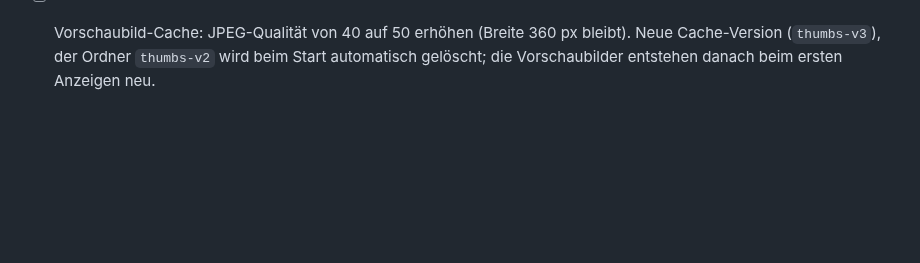
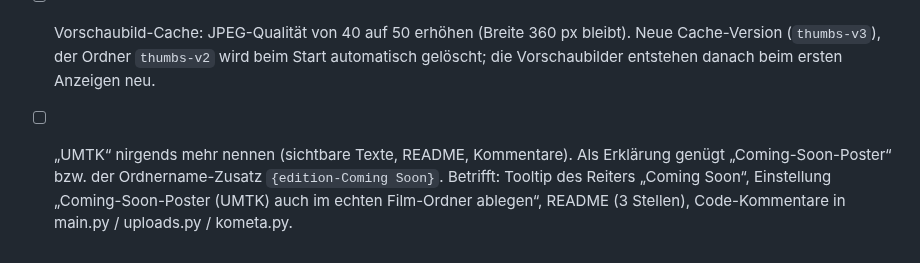
Before and after one commit to p5lukas/p5assets, a Markdown page: TODO.md, the part around the change. Rendered like a GitHub page; blank space fills up the shorter version.

Commit message:
TODO: UMTK nicht mehr nennen
Co-Authored-By: Claude Sonnet 5.5 <noreply@anthropic.com>
Claude-Session: https://claude.ai/code/session_01JoFLcQEW7QhHAh66qJqz46

```diff
--- a/TODO.md
+++ b/TODO.md
@@ -103,3 +103,4 @@ Alle bisher gesammelten Punkte sind in Version 2 umgesetzt. Neue Beobachtungen b
 - [x] Neuer Reiter „Coming Soon“: zeigt die Titel, die in Plex schon als UMTK-Platzhalter (`{edition-Coming Soon}` im Ordnernamen) angezeigt werden, damit man sieht, welche zeitnah ein Poster brauchen. Zähler im Reiter (z. B. „Coming Soon 12“), Anzeige der Titel ohne Poster zuerst (oder Zusatz-Schalter „nur ohne Poster“), Kachel mit Tag „Coming Soon“. Der Reiter erscheint nur, wenn es solche Titel in der aktuellen Welt gibt, ohne A–Z-Aufteilung, kombinierbar mit der Quellenauswahl. Die Spiegelung in den echten Radarr-/Sonarr-Ordner bleibt wie bisher.
 - [ ] Neuer Reiter „In Plex, Poster fehlt“ (Arbeitstitel; vom Nutzer „Bei Plex ohne Poster“): Titel, die in Plex vorhanden sind, bei denen aber mindestens ein Kometa-Asset fehlt (Film: Poster; Serie: Serienposter oder eine Staffel). Gegenüber „Fehlende“ (dort stehen auch Titel, die nur in Sonarr/Radarr/Ordner existieren) ist das genau der Teil, der in Plex schon sichtbar ist und jetzt ein Poster braucht. Mit Zähler, kombinierbar mit Quellenauswahl, ohne A–Z-Aufteilung, Nachladen beim Scrollen. Coming-Soon-Platzhalter ohne Poster zählen hier ebenfalls mit (sie sind in Plex sichtbar). Reihenfolge der Reiter: Alle · Fehlende · In Plex, Poster fehlt · Vollständig · Coming Soon · Noch nicht in Plex.
 - [ ] Vorschaubild-Cache: JPEG-Qualität von 40 auf 50 erhöhen (Breite 360 px bleibt). Neue Cache-Version (`thumbs-v3`), der Ordner `thumbs-v2` wird beim Start automatisch gelöscht; die Vorschaubilder entstehen danach beim ersten Anzeigen neu.
+- [ ] „UMTK“ nirgends mehr nennen (sichtbare Texte, README, Kommentare). Als Erklärung genügt „Coming-Soon-Poster“ bzw. der Ordnername-Zusatz `{edition-Coming Soon}`. Betrifft: Tooltip des Reiters „Coming Soon“, Einstellung „Coming-Soon-Poster (UMTK) auch im echten Film-Ordner ablegen“, README (3 Stellen), Code-Kommentare in main.py / uploads.py / kometa.py.
```
